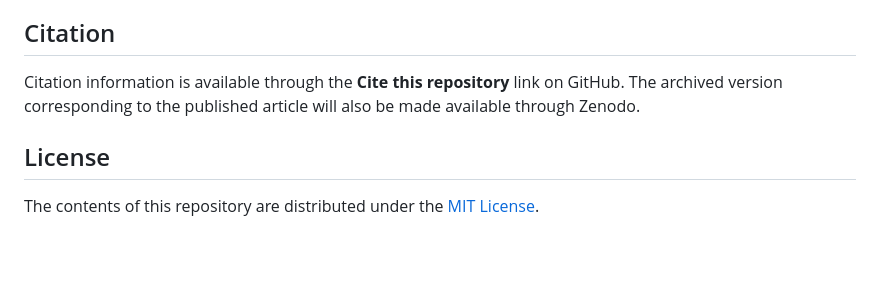
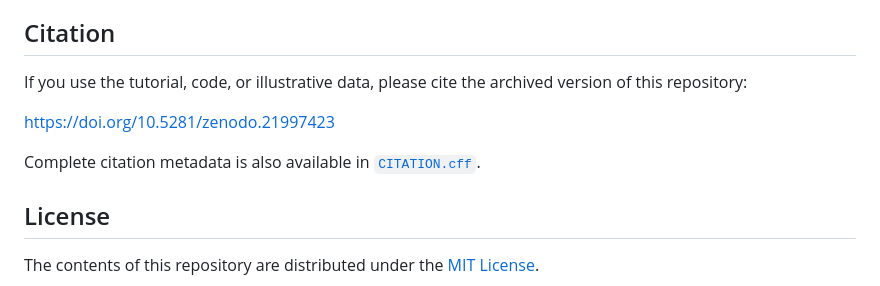
Before and after one commit to Watterworth/lmm-ergonomics-guide, a Markdown page: README.md, the part around the change. Drawn GitHub-style; blank space fills up the shorter version.

Commit message:
Enhance citation section with DOI and metadata reference
Updated citation information to include a DOI link and reference to CITATION.cff.

```diff
--- a/README.md
+++ b/README.md
@@ -72,7 +72,11 @@ This work was supported by the Natural Sciences and Engineering Research Council
 
 ## Citation
 
-Citation information is available through the **Cite this repository** link on GitHub. The archived version corresponding to the published article will also be made available through Zenodo.
+If you use the tutorial, code, or illustrative data, please cite the archived version of this repository:
+
+[https://doi.org/10.5281/zenodo.21997423](https://doi.org/10.5281/zenodo.21997423)
+
+Complete citation metadata is also available in [`CITATION.cff`](CITATION.cff).
 
 ## License
 
```
